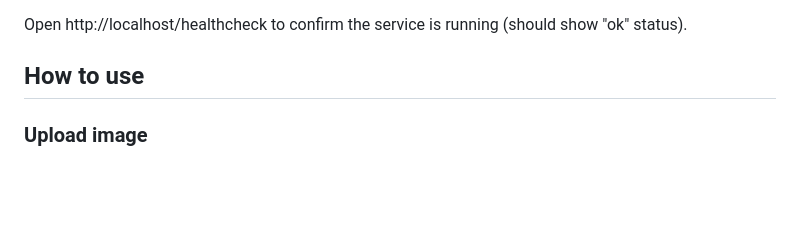
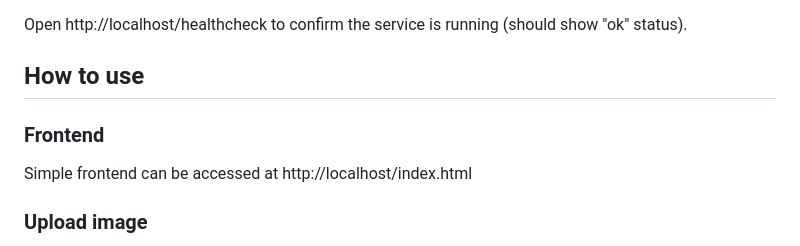
Before and after one commit to stan7123/similarities, a Markdown page: README.md, the part around the change. Rendered like a GitHub page; blank space fills up the shorter version.

```diff
--- a/README.md
+++ b/README.md
@@ -31,6 +31,9 @@ docker compose up -d --build
 Open http://localhost/healthcheck to confirm the service is running (should show "ok" status).
 
 ## How to use
+
+### Frontend
+Simple frontend can be accessed at http://localhost/index.html
 
 ### Upload image
 
```
